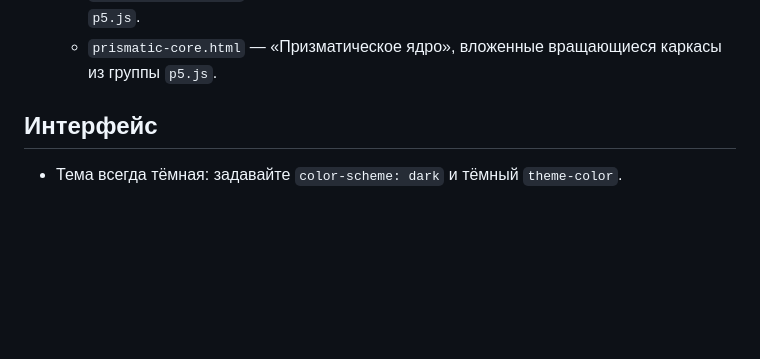
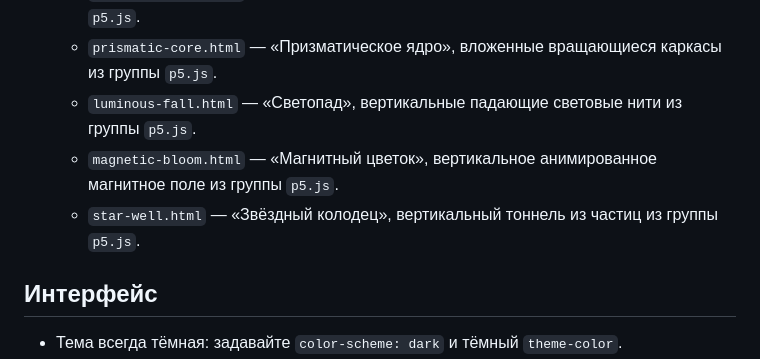
Before and after one commit to michaelrizn/Experiments, a Markdown page: agents.md, the part around the change. Rendered like a GitHub page; blank space fills up the shorter version.

Commit message:
Описать новые вертикальные p5-прототипы

```diff
--- a/agents.md
+++ b/agents.md
@@ -19,6 +19,9 @@
   - `infinity-knot.html` — «Узел бесконечности», вращающаяся точечная лента из группы `p5.js`.
   - `vortex-threads.html` — «Вихревые нити», поток частиц в двойной воронке из группы `p5.js`.
   - `prismatic-core.html` — «Призматическое ядро», вложенные вращающиеся каркасы из группы `p5.js`.
+  - `luminous-fall.html` — «Светопад», вертикальные падающие световые нити из группы `p5.js`.
+  - `magnetic-bloom.html` — «Магнитный цветок», вертикальное анимированное магнитное поле из группы `p5.js`.
+  - `star-well.html` — «Звёздный колодец», вертикальный тоннель из частиц из группы `p5.js`.
 
 ## Интерфейс
 
```
